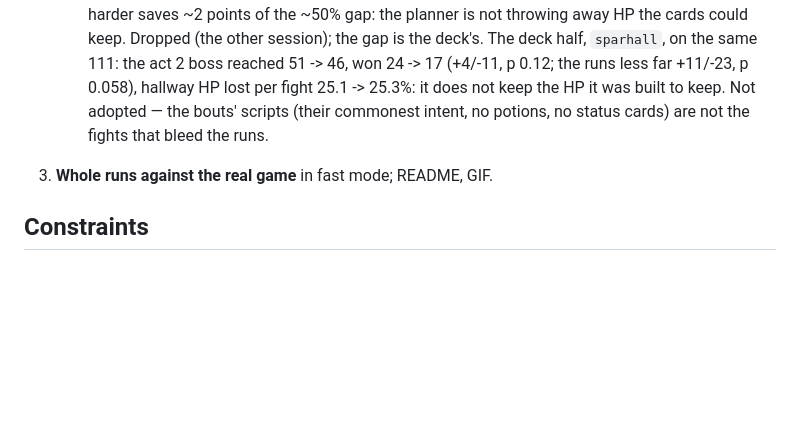
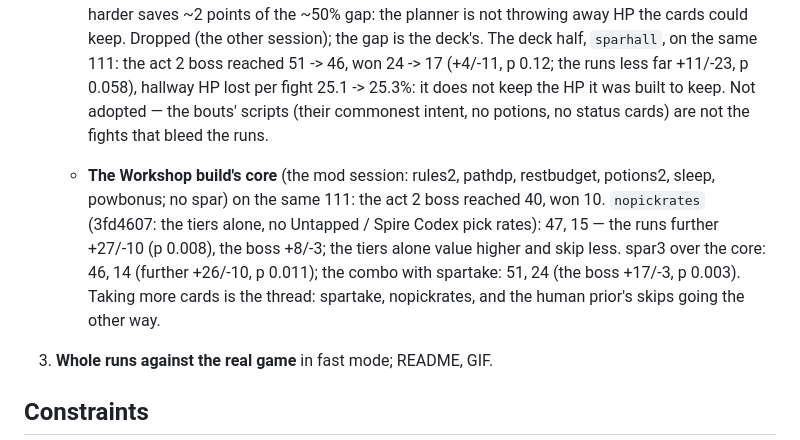
Before and after one commit to liu-x27/spire-jev, a Markdown page: docs/PLAN.md, the part around the change. Drawn GitHub-style; blank space fills up the shorter version.

Commit message:
PLAN: the Workshop core without pick rates does better in act 2 (the runs further +27/-10, p 0.008)
Co-Authored-By: Claude Opus 5.5 <noreply@anthropic.com>

```diff
--- a/docs/PLAN.md
+++ b/docs/PLAN.md
@@ -798,6 +798,15 @@ states, and only a simulator is fast enough for that.
      25.3%: it does not keep the HP it was built to keep. Not adopted — the
      bouts' scripts (their commonest intent, no potions, no status cards)
      are not the fights that bleed the runs.
+   - **The Workshop build's core** (the mod session: rules2, pathdp,
+     restbudget, potions2, sleep, powbonus; no spar) on the same 111: the act
+     2 boss reached 40, won 10. `nopickrates` (3fd4607: the tiers alone, no
+     Untapped / Spire Codex pick rates): 47, 15 — the runs further +27/-10
+     (p 0.008), the boss +8/-3; the tiers alone value higher and skip less.
+     spar3 over the core: 46, 14 (further +26/-10, p 0.011); the combo with
+     spartake: 51, 24 (the boss +17/-3, p 0.003). Taking more cards is the
+     thread: spartake, nopickrates, and the human prior's skips going the
+     other way.
 3. **Whole runs against the real game** in fast mode; README, GIF.
 
 ## Constraints
```
